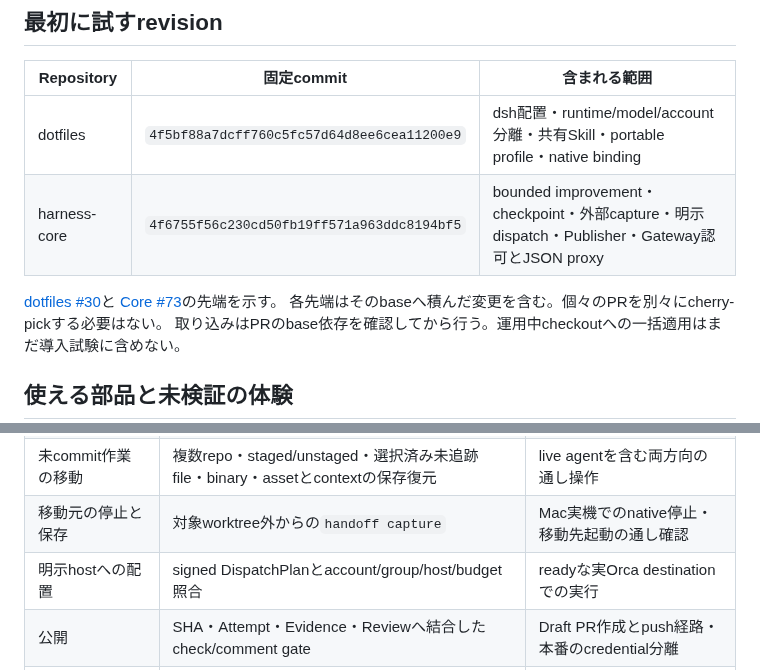
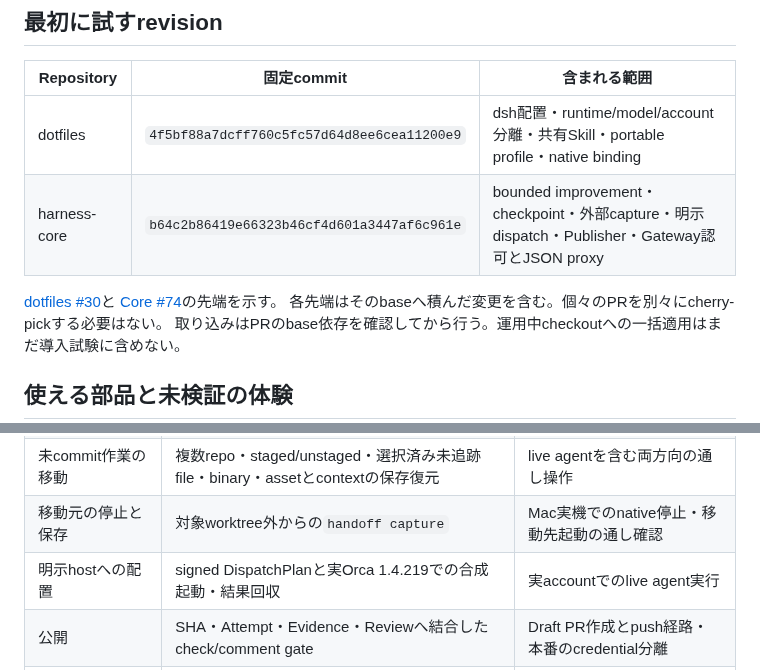
Before and after one commit to r1cA18/dotfiles, a Markdown page: docs/guides/harness-adoption.md, 2 parts joined by grey strips. Drawn GitHub-style.

```diff
--- a/docs/guides/harness-adoption.md
+++ b/docs/guides/harness-adoption.md
@@ -8,10 +8,10 @@
 | Repository   | 固定commit                                 | 含まれる範囲                                                                                   |
 | ------------ | ------------------------------------------ | ---------------------------------------------------------------------------------------------- |
 | dotfiles     | `4f5bf88a7dcff760c5fc57d64d8ee6cea11200e9` | dsh配置・runtime/model/account分離・共有Skill・portable profile・native binding                |
-| harness-core | `4f6755f56c230cd50fb19ff571a963ddc8194bf5` | bounded improvement・checkpoint・外部capture・明示dispatch・Publisher・Gateway認可とJSON proxy |
+| harness-core | `b64c2b86419e66323b46cf4d601a3447af6c961e` | bounded improvement・checkpoint・外部capture・明示dispatch・Publisher・Gateway認可とJSON proxy |
 
 [dotfiles #30](https://github.com/r1cA18/dotfiles/pull/30)と
-[Core #73](https://github.com/r1cA18/harness-core/pull/73)の先端を示す。
+[Core #74](https://github.com/r1cA18/harness-core/pull/74)の先端を示す。
 各先端はそのbaseへ積んだ変更を含む。個々のPRを別々にcherry-pickする必要はない。
 取り込みはPRのbase依存を確認してから行う。運用中checkoutへの一括適用はまだ導入試験に含めない。
 
@@ -23,7 +23,7 @@
 | device間profile共有   | 中央manifestとhost別private binding                                                | 選択した実accountでの導入試験                    |
 | 未commit作業の移動    | 複数repo・staged/unstaged・選択済み未追跡file・binary・assetとcontextの保存復元    | live agentを含む両方向の通し操作                 |
 | 移動元の停止と保存    | 対象worktree外からの`handoff capture`                                              | Mac実機でのnative停止・移動先起動の通し確認      |
-| 明示hostへの配置      | signed DispatchPlanとaccount/group/host/budget照合                                 | readyな実Orca destinationでの実行                |
+| 明示hostへの配置      | signed DispatchPlanと実Orca 1.4.219での合成起動・結果回収                          | 実accountでのlive agent実行                      |
 | 公開                  | SHA・Attempt・Evidence・Reviewへ結合したcheck/comment gate                         | Draft PR作成とpush経路・本番のcredential分離     |
 | Service Gateway       | signed session/Attempt grant・WhoIs・request counter・op/curlのbuffered JSON proxy | 実Service Account・Tailscale Serve・OS分離の配備 |
 | slash操作             | 共有`harness` Skillから既存Orca/Core操作を案内                                     | 承認済みcontrollerとlive agentを接続した通し試験 |
```
Also changed, not shown: other parts of docs/guides/harness-adoption.md (+34 -13 lines), docs/research/harness-native-profile-progress-2026-10-24.md (+20 -0 lines).
